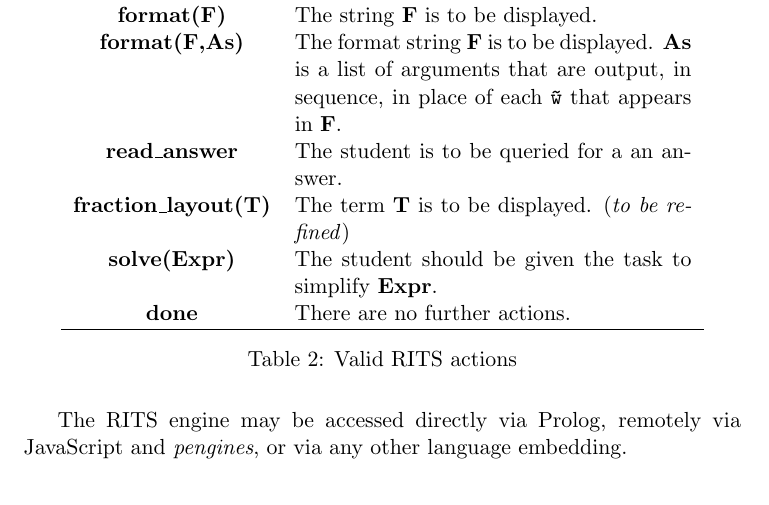
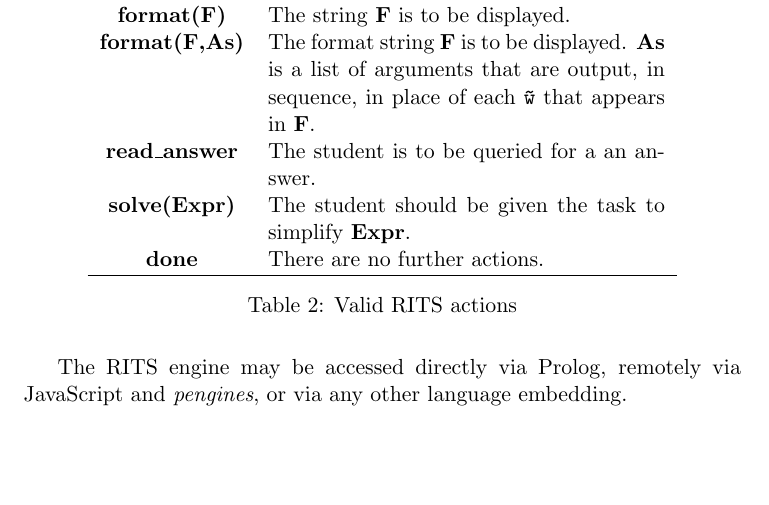
Before and after one commit to JanWielemaker/rits, a LaTeX document (rits_architecture.tex): part of page 2 of 2, cut so that both start at the same text, the shorter picture padded with empty space. Compiled offline with pdfLaTeX.

Commit message:
fraction_layout/1 is specific to the fractions domain

```diff
--- a/rits_architecture.tex
+++ b/rits_architecture.tex
@@ -64,7 +64,6 @@ give answers etc.
     \textbf{format(F)} & The string \textbf{F} is to be displayed.\\
     \textbf{format(F,As)} & The format string \textbf{F} is to be displayed. \textbf{As} is a list of arguments that are output, in sequence, in place of each \texttt{\~ w} that appears in \textbf{F}.\\
     \textbf{read\_answer} & The student is to be queried for a an answer.\\
-    \textbf{fraction\_layout(T)} & The term \textbf{T} is to be displayed. (\textit{to be refined})\\
     \textbf{solve(Expr)} & The student should be given the task to simplify \textbf{Expr}.\\
     \textbf{done} & There are no further actions.\\
     \hline
```
